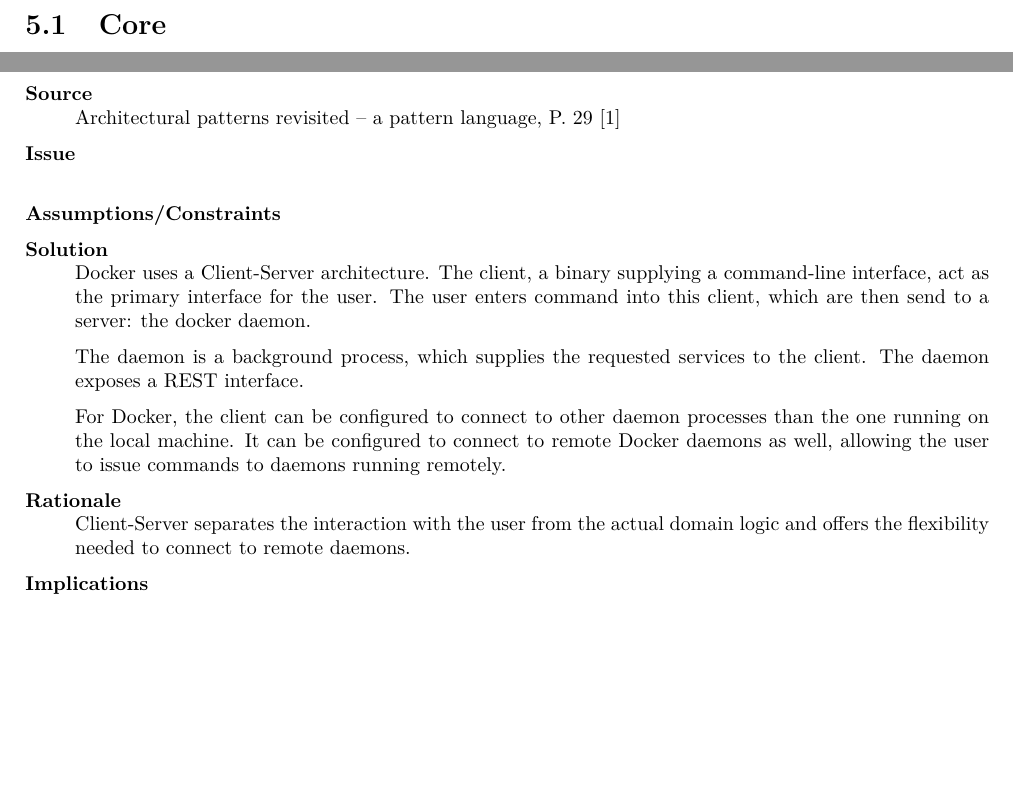
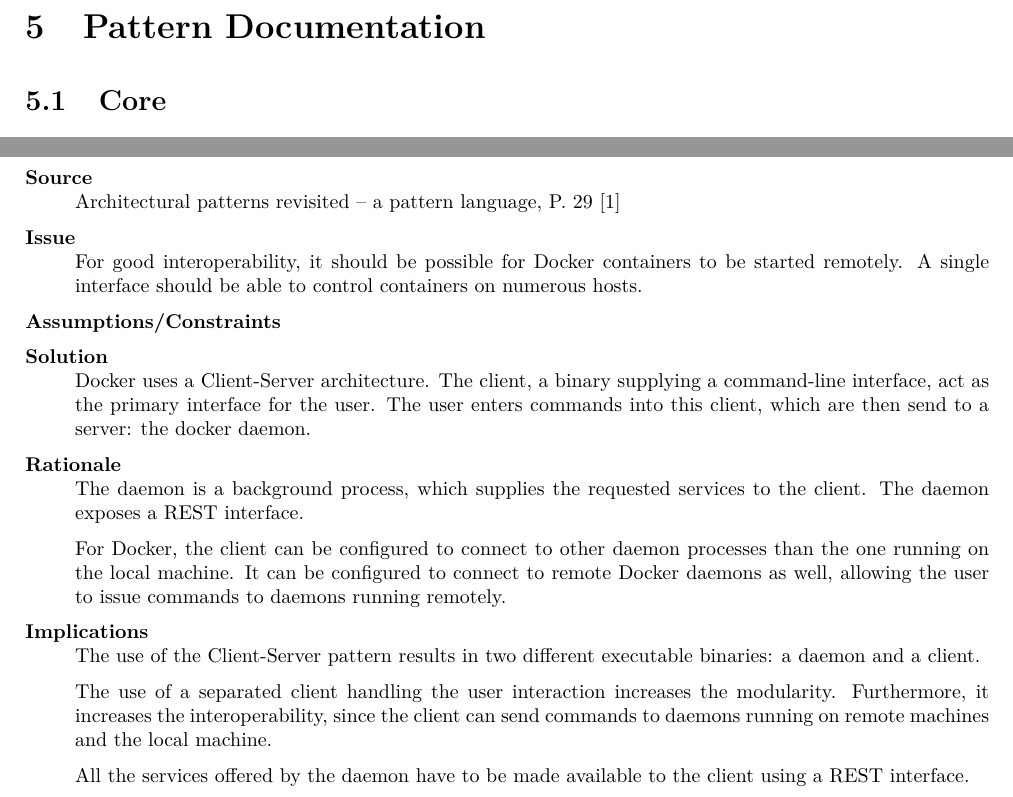
Before and after one commit to imjoris/SP_G2_Assignment2, a LaTeX document (report.tex, which reads 5-patterns/patterns.tex): two parts of page 12 of 18, joined at a grey line, cut at the place of the change, the shorter picture padded with empty space. Compiled offline with pdfLaTeX.

Commit message:
client-server pattern

```diff
--- a/5-patterns/patterns.tex
+++ b/5-patterns/patterns.tex
@@ -26,22 +26,25 @@
 Architectural patterns revisited -- a pattern language, P. 29 \cite{avgeriou2005architectural}
 
 \item [Issue]~\\
-%TODO: why did they choose this, just to connect to remote daemons or is it for seperation of concerns??
-% it is possible to connect the docker client to a remote docker daemon.
+For good interoperability, it should be possible for Docker containers to be started remotely. A single interface should be able to control containers on numerous hosts.
 
 \item [Assumptions/Constraints]~
 
 \item [Solution]~\\
-Docker uses a Client-Server architecture. The client, a binary supplying a command-line interface, act as the primary interface for the user. The user enters command into this client, which are then send to a server: the docker daemon.
+Docker uses a Client-Server architecture. The client, a binary supplying a command-line interface, act as the primary interface for the user. The user enters commands into this client, which are then send to a server: the docker daemon.
 
+\item [Rationale] ~\\
 The daemon is a background process, which supplies the requested services to the client. The daemon exposes a REST interface.
 
 For Docker, the client can be configured to connect to other daemon processes than the one running on the local machine. It can be configured to connect to remote Docker daemons as well, allowing the user to issue commands to daemons running remotely.
 
-\item [Rationale] ~\\
-Client-Server separates the interaction with the user from the actual domain logic and offers the flexibility needed to connect to remote daemons. %todo: make this sensible
+\item [Implications]~\\
+The use of the Client-Server pattern results in two different executable binaries: a daemon and a client.
 
-\item [Implications]~\\
+The use of a separated client handling the user interaction increases the modularity.
+Furthermore, it increases the interoperability, since the client can send commands to daemons running on remote machines and the local machine.
+
+All the services offered by the daemon have to be made available to the client using a REST interface.
 
 
 \item [Related Patterns]~\\
```
